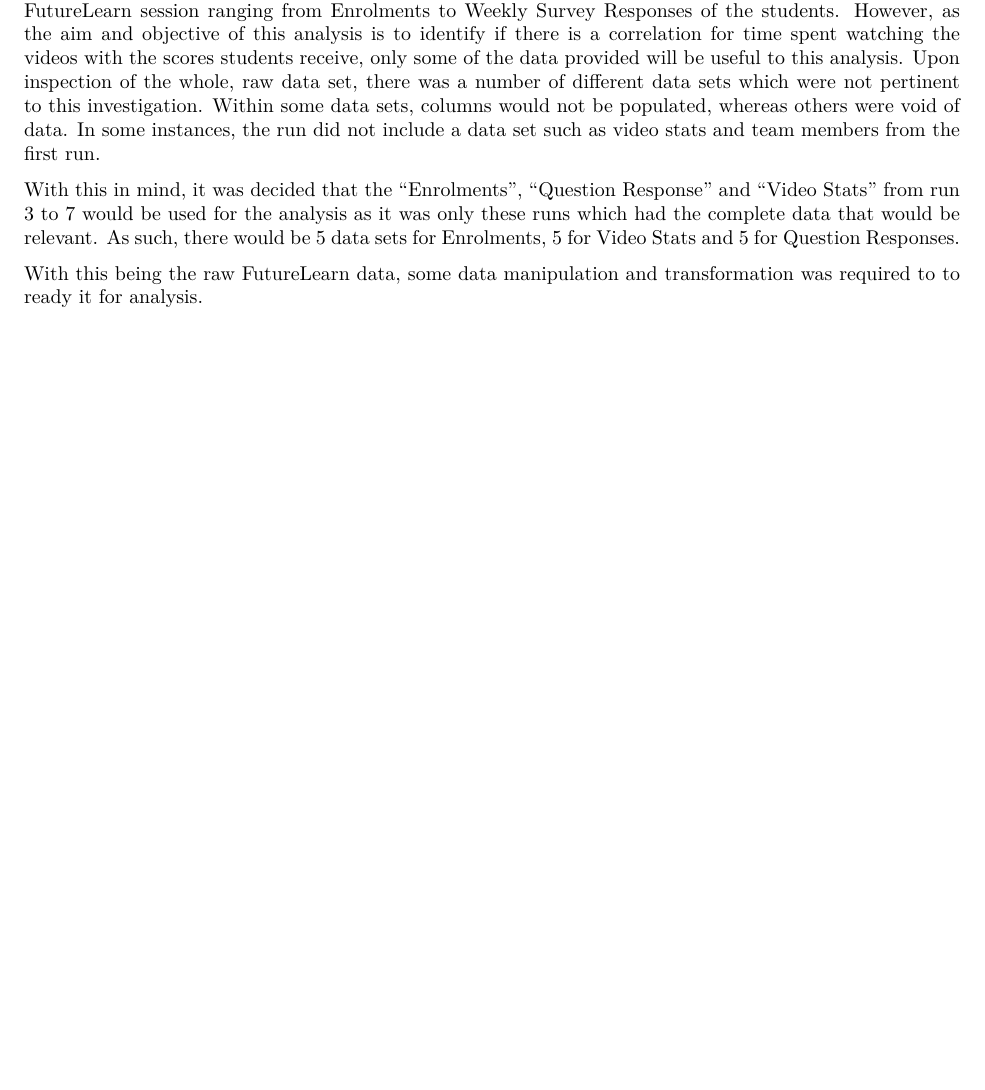
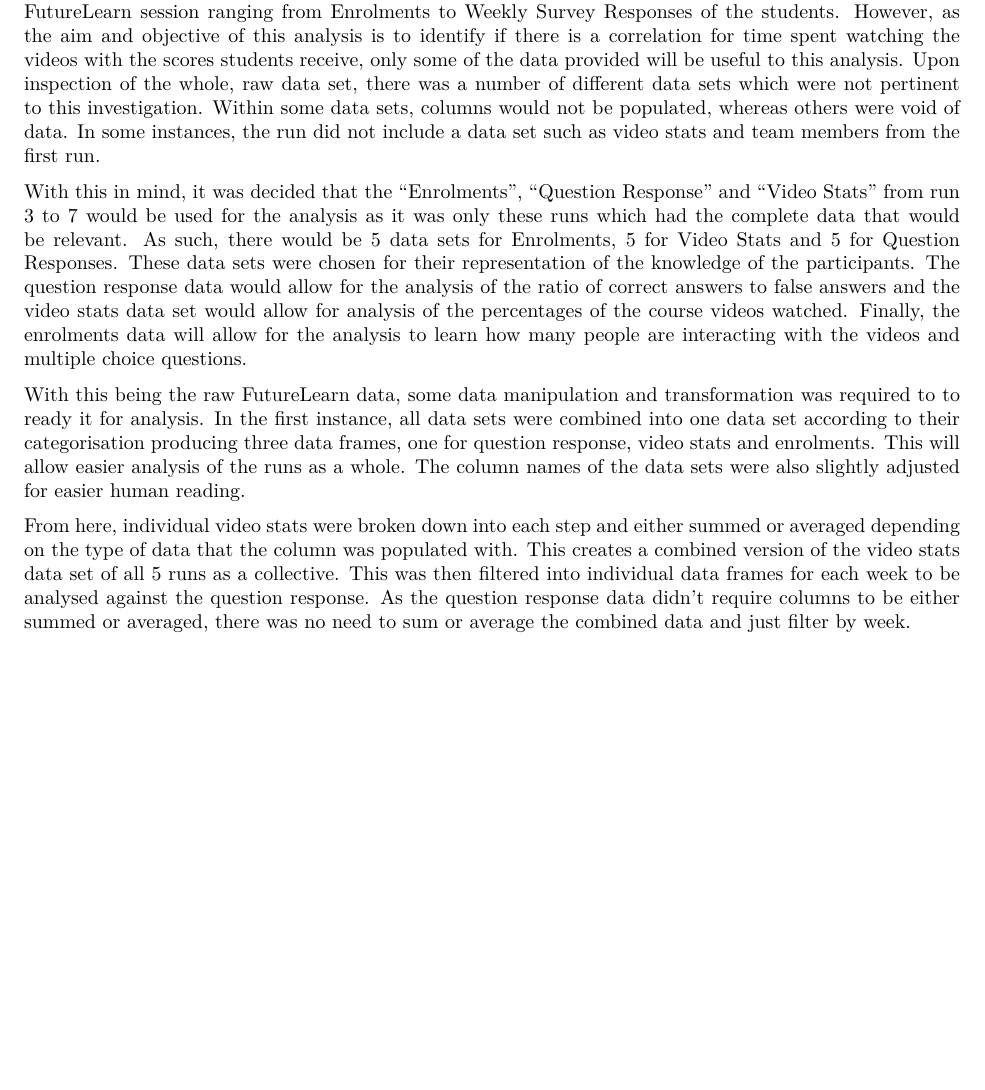
Before and after one commit to hyuan10/CSC_8631_Project, an R Markdown document (CSC_8631_Analysis/reports/CSC_8631_Report.Rmd): part of page 2 of 2 before the commit and part of page 2 of 3 after it, cut so that both start at the same text, the shorter picture padded with empty space. The pictures show the output file CSC_8631_Analysis/reports/CSC_8631_Report.pdf that the author committed with the source.

Commit message:
Report updated to add Data section

```diff
--- a/CSC_8631_Analysis/reports/CSC_8631_Report.Rmd
+++ b/CSC_8631_Analysis/reports/CSC_8631_Report.Rmd
@@ -57,13 +57,48 @@ The readr library provides for an easy way to read the csv files that are being
 As part of this project, there were a number of different data sets which accompanied each run of the FutureLearn session ranging from Enrolments to Weekly Survey Responses of the students.
 However, as the aim and objective of this analysis is to identify if there is a correlation for time spent watching the videos with the scores students receive, only some of the data provided will be useful to this analysis. Upon inspection of the whole, raw data set, there was a number of different data sets which were not pertinent to this investigation. Within some data sets, columns would not be populated, whereas others were void of data. In some instances, the run did not include a data set such as video stats and team members from the first run.
 
-With this in mind, it was decided that the "Enrolments", "Question Response" and "Video Stats" from run 3 to 7 would be used for the analysis as it was only these runs which had the complete data that would be relevant. As such, there would be 5 data sets for Enrolments, 5 for Video Stats and 5 for Question Responses.
+With this in mind, it was decided that the "Enrolments", "Question Response" and "Video Stats" from run 3 to 7 would be used for the analysis as it was only these runs which had the complete data that would be relevant. As such, there would be 5 data sets for Enrolments, 5 for Video Stats and 5 for Question Responses. These data sets were chosen for their representation of the knowledge of the participants. The question response data would allow for the analysis of the ratio of correct answers to false answers and the video stats data set would allow for analysis of the percentages of the course videos watched. Finally, the enrolments data will allow for the analysis to learn how many people are interacting with the videos and multiple choice questions.
 
-With this being the raw FutureLearn data, some data manipulation and transformation was required to to ready it for analysis.
+With this being the raw FutureLearn data, some data manipulation and transformation was required to to ready it for analysis. In the first instance, all data sets were combined into one data set according to their categorisation producing three data frames, one for question response, video stats and enrolments. This will allow easier analysis of the runs as a whole. The column names of the data sets were also slightly adjusted for easier human reading.
+
+From here, individual video stats were broken down into each step and either summed or averaged depending on the type of data that the column was populated with. This creates a combined version of the video stats data set of all 5 runs as a collective. This was then filtered into individual data frames for each week to be analysed against the question response. As the question response data didn't require columns to be either summed or averaged, there was no need to sum or average the combined data and just filter by week.
 
 
 
 
+
+
+
+
+
+
+
+
+
+
+
+
+
+
+
+
+
+
+
+
+
+
+
+
+
+
+
+
+
+
+
+
+\newpage
 ## *Bibliography*
 
 Darke, P. (n.d.). Reproducible data science techniques in actuarial work. Retrieved from https://philipdarke.com/reproducible-actuarial-work/exercise1 (Last accessed 27th of November 2021)
```
Also changed, not shown: CSC_8631_Analysis/reports/CSC_8631_Report.pdf, CSC_8631_Analysis/reports/CSC_8631_Report.Rmd (2 more changed lines).
